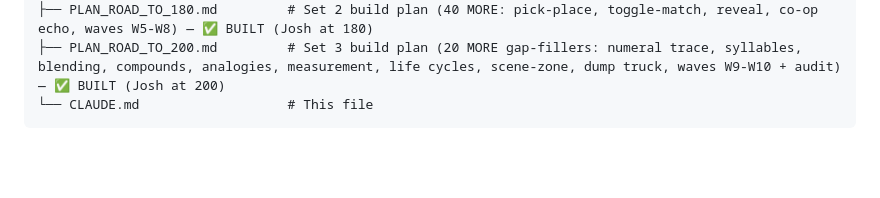
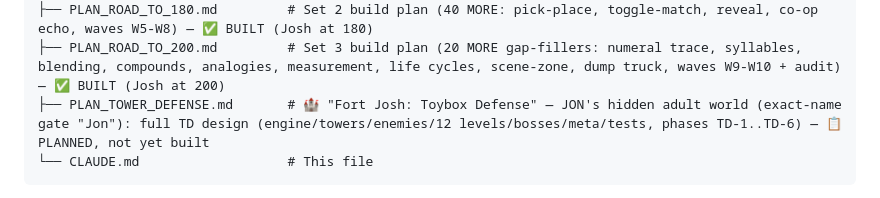
Before and after one commit to dumptruckjon/Josh-Game, a Markdown page: CLAUDE.md, the part around the change. GitHub-like rendering; blank space fills up the shorter version.

````diff
--- a/CLAUDE.md
+++ b/CLAUDE.md
@@ -432,6 +432,7 @@ tooling.
 ├── PLAN_ROAD_TO_140.md         # Set 1 build plan (40 games, waves W1-W4) — ✅ BUILT (Josh at 140)
 ├── PLAN_ROAD_TO_180.md         # Set 2 build plan (40 MORE: pick-place, toggle-match, reveal, co-op echo, waves W5-W8) — ✅ BUILT (Josh at 180)
 ├── PLAN_ROAD_TO_200.md         # Set 3 build plan (20 MORE gap-fillers: numeral trace, syllables, blending, compounds, analogies, measurement, life cycles, scene-zone, dump truck, waves W9-W10 + audit) — ✅ BUILT (Josh at 200)
+├── PLAN_TOWER_DEFENSE.md       # 🏰 "Fort Josh: Toybox Defense" — JON's hidden adult world (exact-name gate "Jon"): full TD design (engine/towers/enemies/12 levels/bosses/meta/tests, phases TD-1..TD-6) — 📋 PLANNED, not yet built
 └── CLAUDE.md                   # This file
 ```
 
````
Also changed, not shown: PLAN_TOWER_DEFENSE.md (added, +521 -0 lines).
